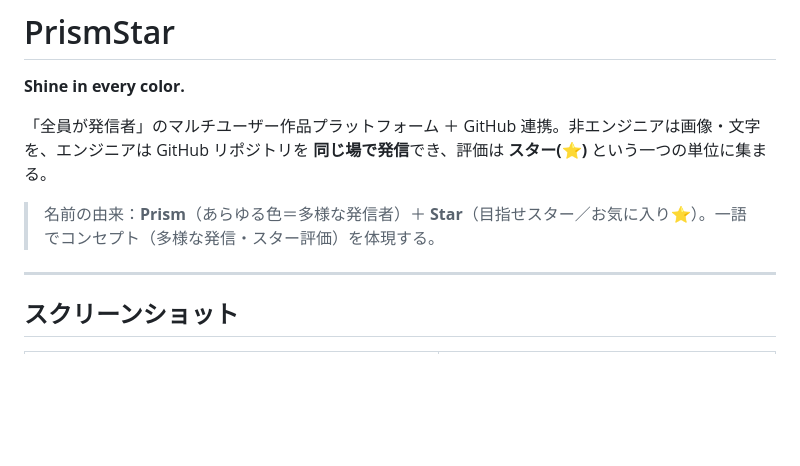
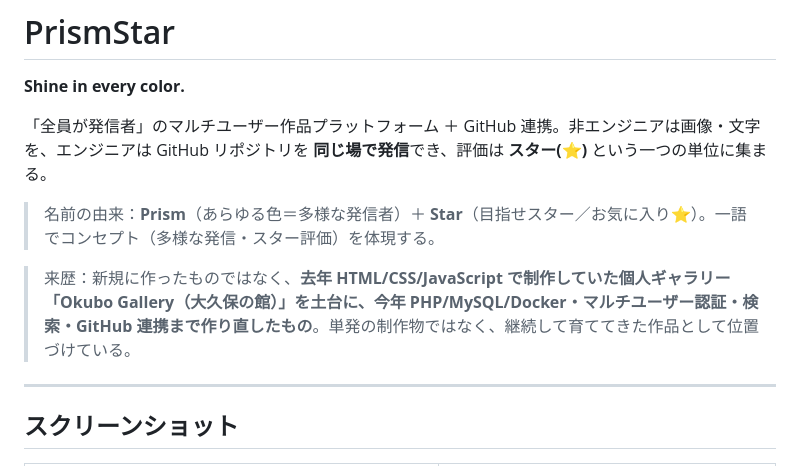
Before and after one commit to mokubo1228-hub/Prism-Star, a Markdown page: README.md, the part around the change. Drawn GitHub-style; blank space fills up the shorter version.

Commit message:
docs: README に来歴（元 Okubo Gallery→PrismStar の継続）を追記
去年 HTML/CSS/JS で作っていた個人ギャラリーを土台に PHP/MySQL/Docker・認証・検索・GitHub連携へ作り直した継続作品であることを、来歴として前面に明記する。

```diff
--- a/README.md
+++ b/README.md
@@ -5,6 +5,8 @@
 「全員が発信者」のマルチユーザー作品プラットフォーム ＋ GitHub 連携。非エンジニアは画像・文字を、エンジニアは GitHub リポジトリを **同じ場で発信**でき、評価は **スター(⭐)** という一つの単位に集まる。
 
 > 名前の由来：**Prism**（あらゆる色＝多様な発信者）＋ **Star**（目指せスター／お気に入り⭐）。一語でコンセプト（多様な発信・スター評価）を体現する。
+
+> 来歴：新規に作ったものではなく、**去年 HTML/CSS/JavaScript で制作していた個人ギャラリー「Okubo Gallery（大久保の館）」を土台に、今年 PHP/MySQL/Docker・マルチユーザー認証・検索・GitHub 連携まで作り直したもの**。単発の制作物ではなく、継続して育ててきた作品として位置づけている。
 
 ---
 
```
